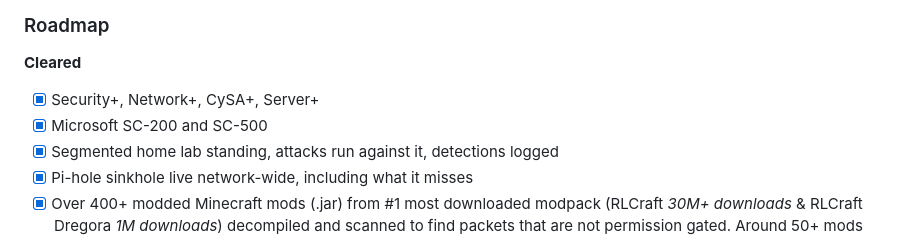
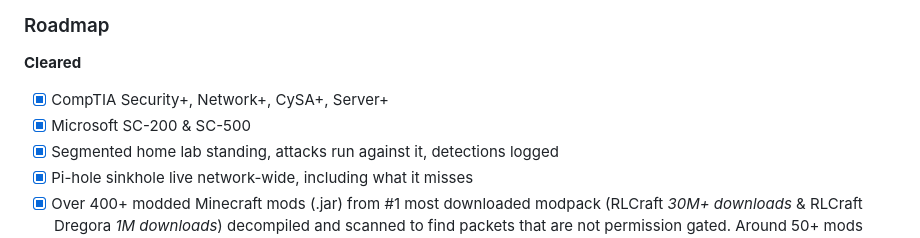
Before and after one commit to banyourself/banyourself.github.io, a Markdown page: PROFILE-README.md, the part around the change. Rendered like a GitHub page.

Commit message:
Name CompTIA on the cleared certs, and use an ampersand for the Microsoft pair
Co-Authored-By: Claude Opus 5 <noreply@anthropic.com>

```diff
--- a/PROFILE-README.md
+++ b/PROFILE-README.md
@@ -717,8 +717,8 @@ that's all. No badge here is aspirational.
 
 **Cleared**
 
-- [x] Security+, Network+, CySA+, Server+
-- [x] Microsoft SC-200 and SC-500
+- [x] CompTIA Security+, Network+, CySA+, Server+
+- [x] Microsoft SC-200 & SC-500
 - [x] Segmented home lab standing, attacks run against it, detections logged
 - [x] Pi-hole sinkhole live network-wide, including what it misses
 - [x] Over 400+ modded Minecraft mods (.jar) from #1 most downloaded modpack (RLCraft *30M+ downloads* & RLCraft Dregora *1M downloads*) decompiled and scanned to find packets that are not permission gated. Around 50+ mods found with vulnerabilities that can be exploited, reported to their developer & RLCraft development team, privately tested by me through a client-side mod (C2S), graded the severity of packets found based on their impact, and documented
```
